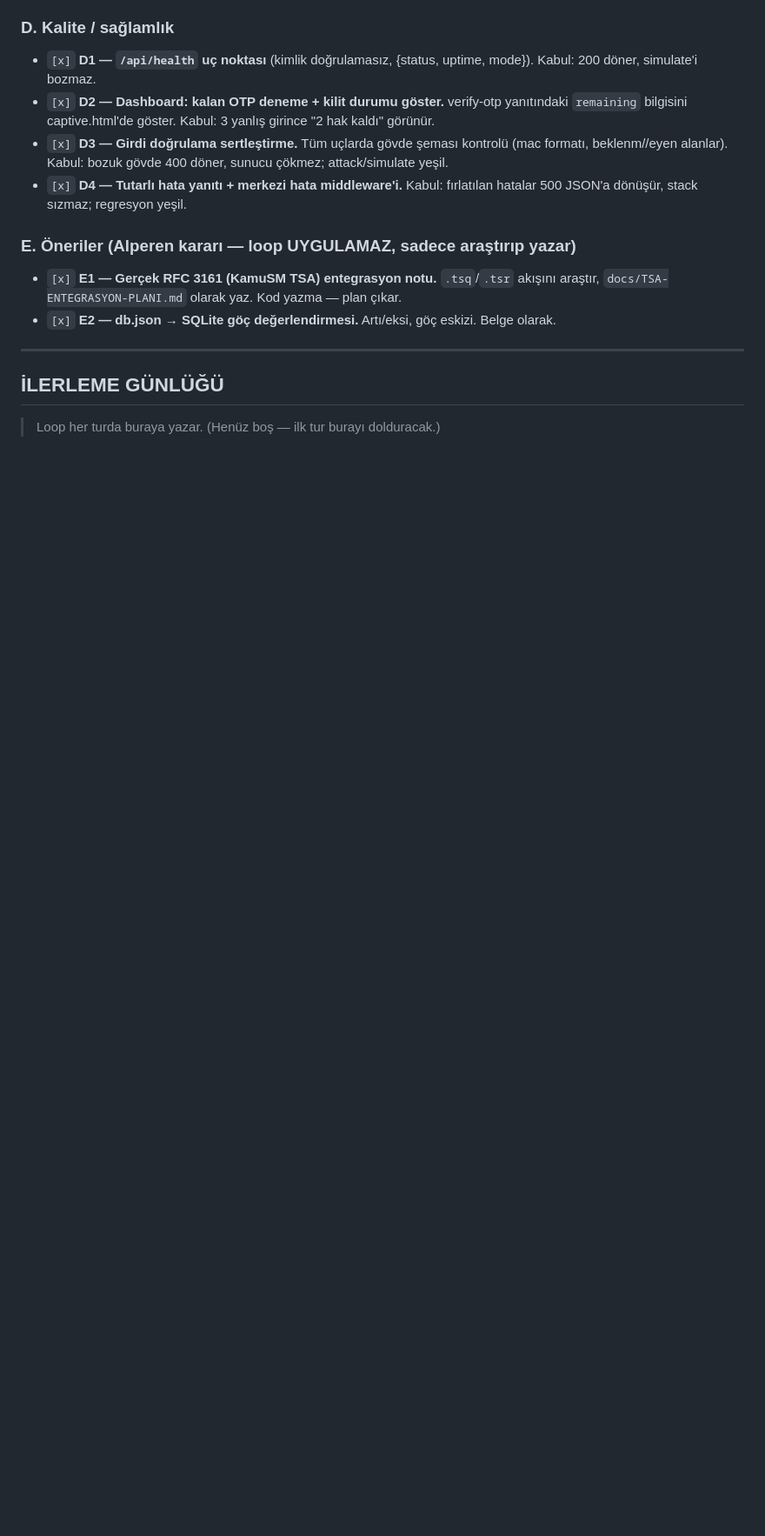
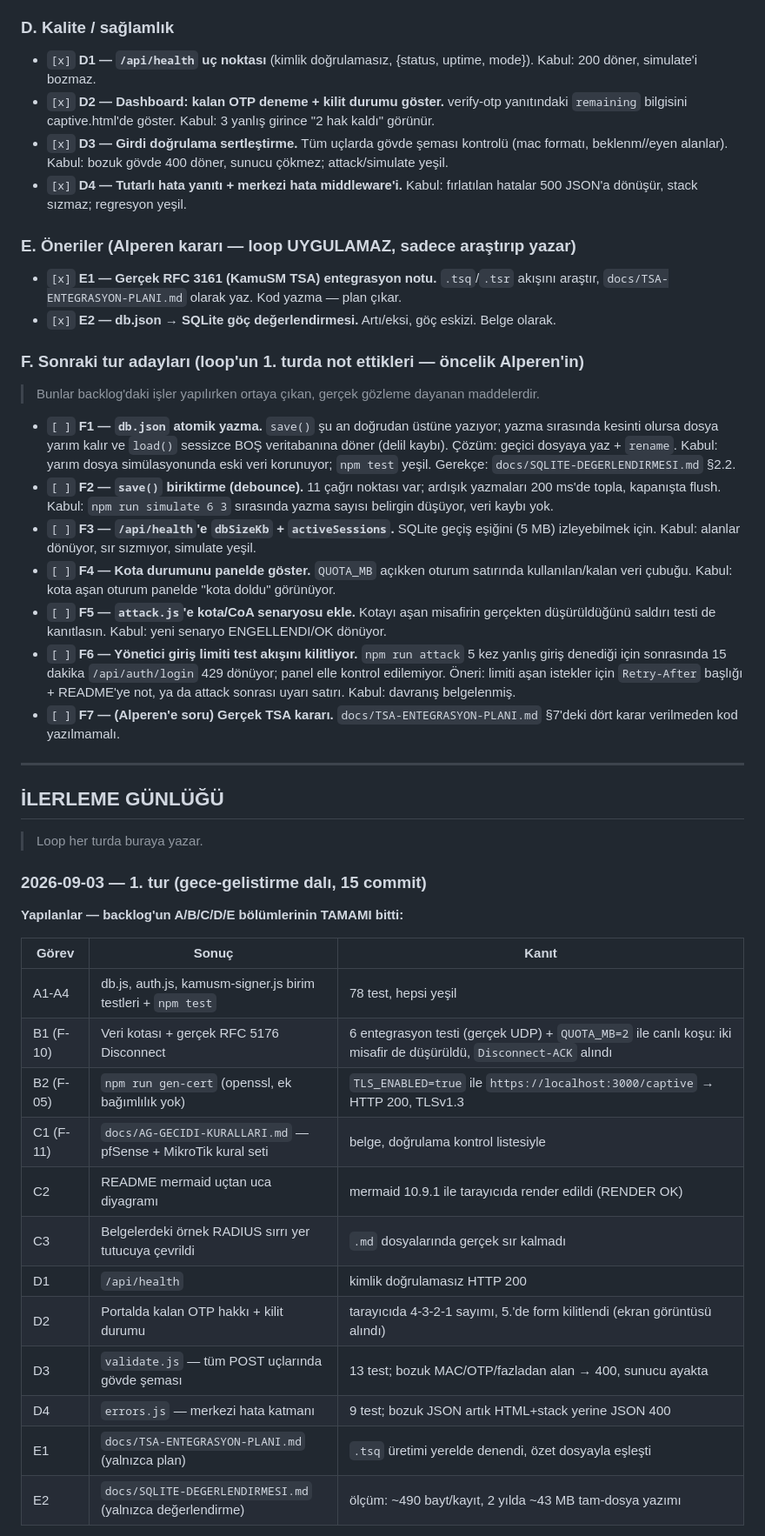
Before and after one commit to alperenks/wifi-system, a Markdown page: docs/GECE-LOOP.md, the part around one of its changes. Shown at 87% size. GitHub-like rendering; blank space fills up the shorter version.

Commit message:
Doc: log night-loop round 1 and add follow-up backlog
Backlog sections A-E are all done (15 commits). Progress log records what was
built, the evidence for each, and the four decisions waiting on Alperen.
Section F lists seven follow-ups observed while doing the work.

```diff
--- a/docs/GECE-LOOP.md
+++ b/docs/GECE-LOOP.md
@@ -117,8 +117,52 @@ Bu dosyanın en altındaki **## İLERLEME GÜNLÜĞÜ**'ne 2-4 satır ekle:
   `docs/TSA-ENTEGRASYON-PLANI.md` olarak yaz. Kod yazma — plan çıkar.
 - `[x]` **E2 — db.json → SQLite göç değerlendirmesi.** Artı/eksi, göç eskizi. Belge olarak.
 
+### F. Sonraki tur adayları (loop'un 1. turda not ettikleri — öncelik Alperen'in)
+> Bunlar backlog'daki işler yapılırken ortaya çıkan, gerçek gözleme dayanan maddelerdir.
+
+- `[ ]` **F1 — `db.json` atomik yazma.** `save()` şu an doğrudan üstüne yazıyor; yazma
+  sırasında kesinti olursa dosya yarım kalır ve `load()` sessizce BOŞ veritabanına
+  döner (delil kaybı). Çözüm: geçici dosyaya yaz + `rename`. Kabul: yarım dosya
+  simülasyonunda eski veri korunuyor; `npm test` yeşil.
+  Gerekçe: `docs/SQLITE-DEGERLENDIRMESI.md` §2.2.
+- `[ ]` **F2 — `save()` biriktirme (debounce).** 11 çağrı noktası var; ardışık yazmaları
+  200 ms'de topla, kapanışta flush. Kabul: `npm run simulate 6 3` sırasında yazma
+  sayısı belirgin düşüyor, veri kaybı yok.
+- `[ ]` **F3 — `/api/health`'e `dbSizeKb` + `activeSessions`.** SQLite geçiş eşiğini
+  (5 MB) izleyebilmek için. Kabul: alanlar dönüyor, sır sızmıyor, simulate yeşil.
+- `[ ]` **F4 — Kota durumunu panelde göster.** `QUOTA_MB` açıkken oturum satırında
+  kullanılan/kalan veri çubuğu. Kabul: kota aşan oturum panelde "kota doldu" görünüyor.
+- `[ ]` **F5 — `attack.js`'e kota/CoA senaryosu ekle.** Kotayı aşan misafirin gerçekten
+  düşürüldüğünü saldırı testi de kanıtlasın. Kabul: yeni senaryo ENGELLENDI/OK dönüyor.
+- `[ ]` **F6 — Yönetici giriş limiti test akışını kilitliyor.** `npm run attack` 5 kez
+  yanlış giriş denediği için sonrasında 15 dakika `/api/auth/login` 429 dönüyor; panel
+  elle kontrol edilemiyor. Öneri: limiti aşan istekler için `Retry-After` başlığı +
+  README'ye not, ya da attack sonrası uyarı satırı. Kabul: davranış belgelenmiş.
+- `[ ]` **F7 — (Alperen'e soru) Gerçek TSA kararı.** `docs/TSA-ENTEGRASYON-PLANI.md`
+  §7'deki dört karar verilmeden kod yazılmamalı.
+
 ---
 
 ## İLERLEME GÜNLÜĞÜ
 
-> Loop her turda buraya yazar. (Henüz boş — ilk tur burayı dolduracak.)
+> Loop her turda buraya yazar.
+
+### 2026-09-03 — 1. tur (gece-gelistirme dalı, 15 commit)
+
+**Yapılanlar — backlog'un A/B/C/D/E bölümlerinin TAMAMI bitti:**
+
+| Görev | Sonuç | Kanıt |
+|---|---|---|
+| A1-A4 | db.js, auth.js, kamusm-signer.js birim testleri + `npm test` | 78 test, hepsi yeşil |
+| B1 (F-10) | Veri kotası + gerçek RFC 5176 Disconnect | 6 entegrasyon testi (gerçek UDP) + `QUOTA_MB=2` ile canlı koşu: iki misafir de düşürüldü, `Disconnect-ACK` alındı |
+| B2 (F-05) | `npm run gen-cert` (openssl, ek bağımlılık yok) | `TLS_ENABLED=true` ile `https://localhost:3000/captive` → HTTP 200, TLSv1.3 |
+| C1 (F-11) | `docs/AG-GECIDI-KURALLARI.md` — pfSense + MikroTik kural seti | belge, doğrulama kontrol listesiyle |
+| C2 | README mermaid uçtan uca diyagramı | mermaid 10.9.1 ile tarayıcıda render edildi (RENDER OK) |
+| C3 | Belgelerdeki örnek RADIUS sırrı yer tutucuya çevrildi | `.md` dosyalarında gerçek sır kalmadı |
+| D1 | `/api/health` | kimlik doğrulamasız HTTP 200 |
+| D2 | Portalda kalan OTP hakkı + kilit durumu | tarayıcıda 4-3-2-1 sayımı, 5.'de form kilitlendi (ekran görüntüsü alındı) |
+| D3 | `validate.js` — tüm POST uçlarında gövde şeması | 13 test; bozuk MAC/OTP/fazladan alan → 400, sunucu ayakta |
+| D4 | `errors.js` — merkezi hata katmanı | 9 test; bozuk JSON artık HTML+stack yerine JSON 400 |
+| E1 | `docs/TSA-ENTEGRASYON-PLANI.md` (yalnızca plan) | `.tsq` üretimi yerelde denendi, özet dosyayla eşleşti |
+| E2 | `docs/SQLITE-DEGERLENDIRMESI.md` (yalnızca değerlendirme) | ölçüm: ~490 bayt/kayıt, 2 yılda ~43 MB tam-dosya yazımı |
+
```
Also changed, not shown: other parts of docs/GECE-LOOP.md (+20 -0 lines).
